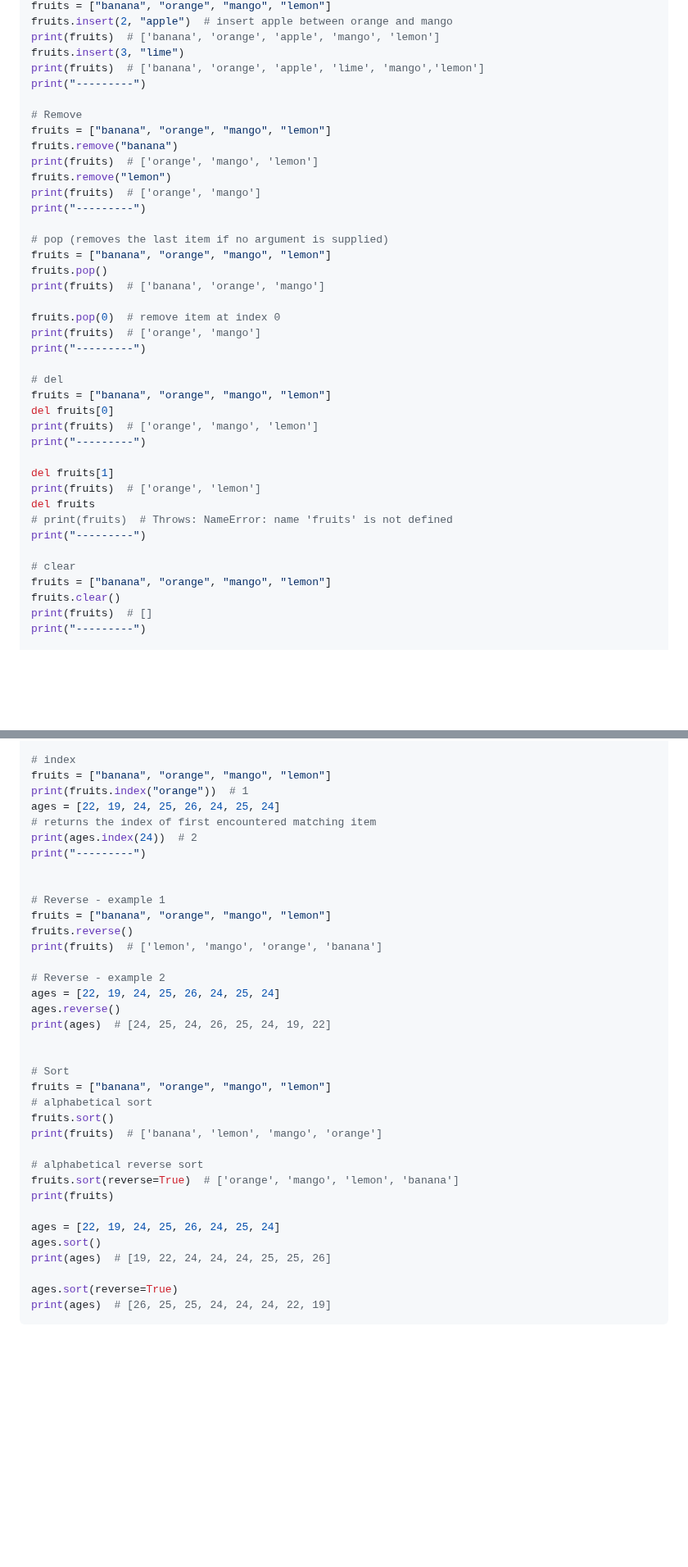
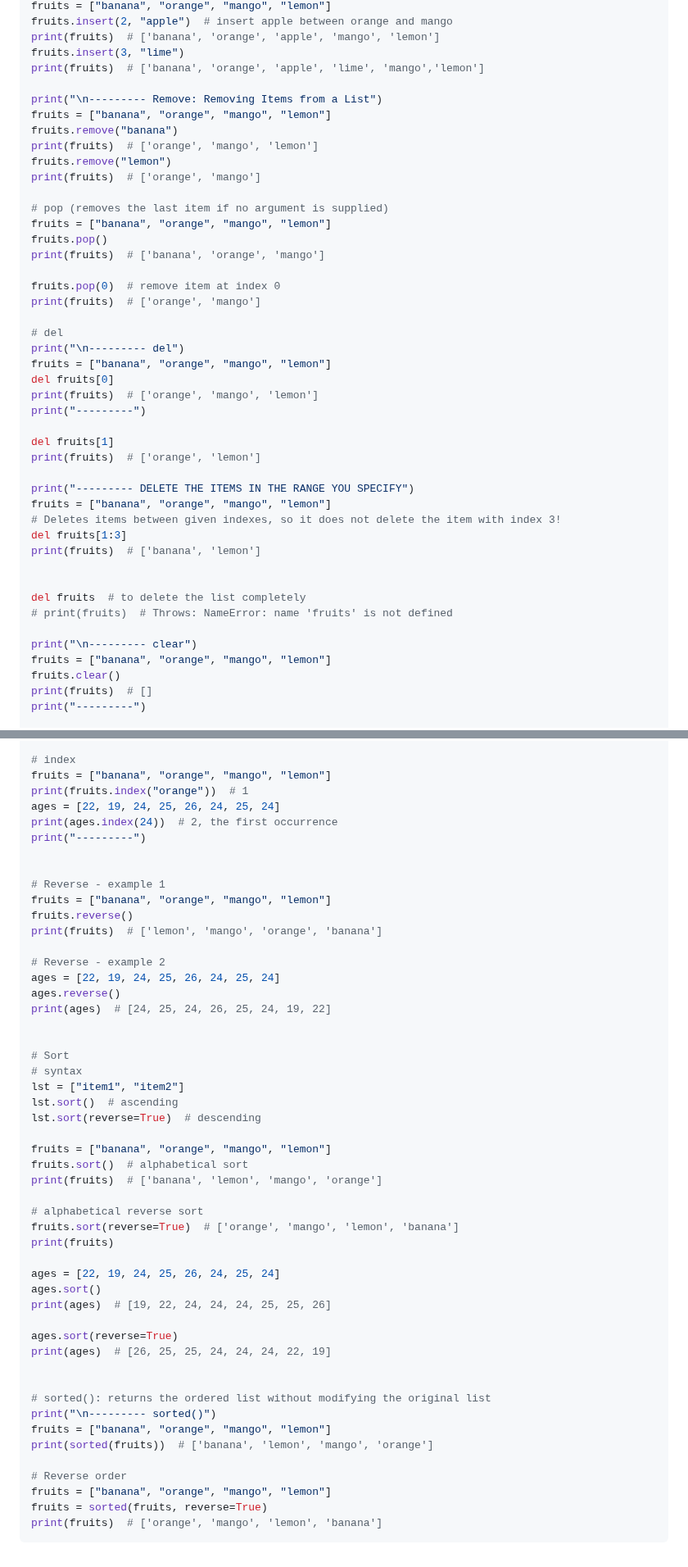
Before and after one commit to sahilrajput03/learn-python, a Markdown page: README.md, 2 parts joined by grey strips. Shown at 82% size. Drawn GitHub-style; blank space fills up the shorter version.

````diff
--- a/README.md
+++ b/README.md
@@ -1413,15 +1448,13 @@ fruits.insert(2, "apple")  # insert apple between orange and mango
 print(fruits)  # ['banana', 'orange', 'apple', 'mango', 'lemon']
 fruits.insert(3, "lime")
 print(fruits)  # ['banana', 'orange', 'apple', 'lime', 'mango','lemon']
-print("---------")
-
-# Remove
+
+print("\n--------- Remove: Removing Items from a List")
 fruits = ["banana", "orange", "mango", "lemon"]
 fruits.remove("banana")
 print(fruits)  # ['orange', 'mango', 'lemon']
 fruits.remove("lemon")
 print(fruits)  # ['orange', 'mango']
-print("---------")
 
 # pop (removes the last item if no argument is supplied)
 fruits = ["banana", "orange", "mango", "lemon"]
@@ -1430,9 +1463,9 @@ print(fruits)  # ['banana', 'orange', 'mango']
 
 fruits.pop(0)  # remove item at index 0
 print(fruits)  # ['orange', 'mango']
-print("---------")
 
 # del
+print("\n--------- del")
 fruits = ["banana", "orange", "mango", "lemon"]
 del fruits[0]
 print(fruits)  # ['orange', 'mango', 'lemon']
@@ -1440,11 +1473,18 @@ print("---------")
 
 del fruits[1]
 print(fruits)  # ['orange', 'lemon']
-del fruits
+
+print("--------- DELETE THE ITEMS IN THE RANGE YOU SPECIFY")
+fruits = ["banana", "orange", "mango", "lemon"]
+# Deletes items between given indexes, so it does not delete the item with index 3!
+del fruits[1:3]
+print(fruits)  # ['banana', 'lemon']
+
+
+del fruits  # to delete the list completely
 # print(fruits)  # Throws: NameError: name 'fruits' is not defined
-print("---------")
-
-# clear
+
+print("\n--------- clear")
 fruits = ["banana", "orange", "mango", "lemon"]
 fruits.clear()
 print(fruits)  # []
@@ -1500,8 +1540,7 @@ print("---------")
 fruits = ["banana", "orange", "mango", "lemon"]
 print(fruits.index("orange"))  # 1
 ages = [22, 19, 24, 25, 26, 24, 25, 24]
-# returns the index of first encountered matching item
-print(ages.index(24))  # 2
+print(ages.index(24))  # 2, the first occurrence
 print("---------")
 
 
@@ -1517,9 +1556,13 @@ print(ages)  # [24, 25, 24, 26, 25, 24, 19, 22]
 
 
 # Sort
-fruits = ["banana", "orange", "mango", "lemon"]
-# alphabetical sort
-fruits.sort()
+# syntax
+lst = ["item1", "item2"]
+lst.sort()  # ascending
+lst.sort(reverse=True)  # descending
+
+fruits = ["banana", "orange", "mango", "lemon"]
+fruits.sort()  # alphabetical sort
 print(fruits)  # ['banana', 'lemon', 'mango', 'orange']
 
 # alphabetical reverse sort
@@ -1532,5 +1575,16 @@ print(ages)  # [19, 22, 24, 24, 24, 25, 25, 26]
 
 ages.sort(reverse=True)
 print(ages)  # [26, 25, 25, 24, 24, 24, 22, 19]
-```
-<!-- MARKDOWN-AUTO-DOCS:END -->
+
+
+# sorted(): returns the ordered list without modifying the original list
+print("\n--------- sorted()")
+fruits = ["banana", "orange", "mango", "lemon"]
+print(sorted(fruits))  # ['banana', 'lemon', 'mango', 'orange']
+
+# Reverse order
+fruits = ["banana", "orange", "mango", "lemon"]
+fruits = sorted(fruits, reverse=True)
+print(fruits)  # ['orange', 'mango', 'lemon', 'banana']
+```
+<!-- MARKDOWN-AUTO-DOCS:END -->
````
Also changed, not shown: other parts of README.md (+55 -20 lines).
